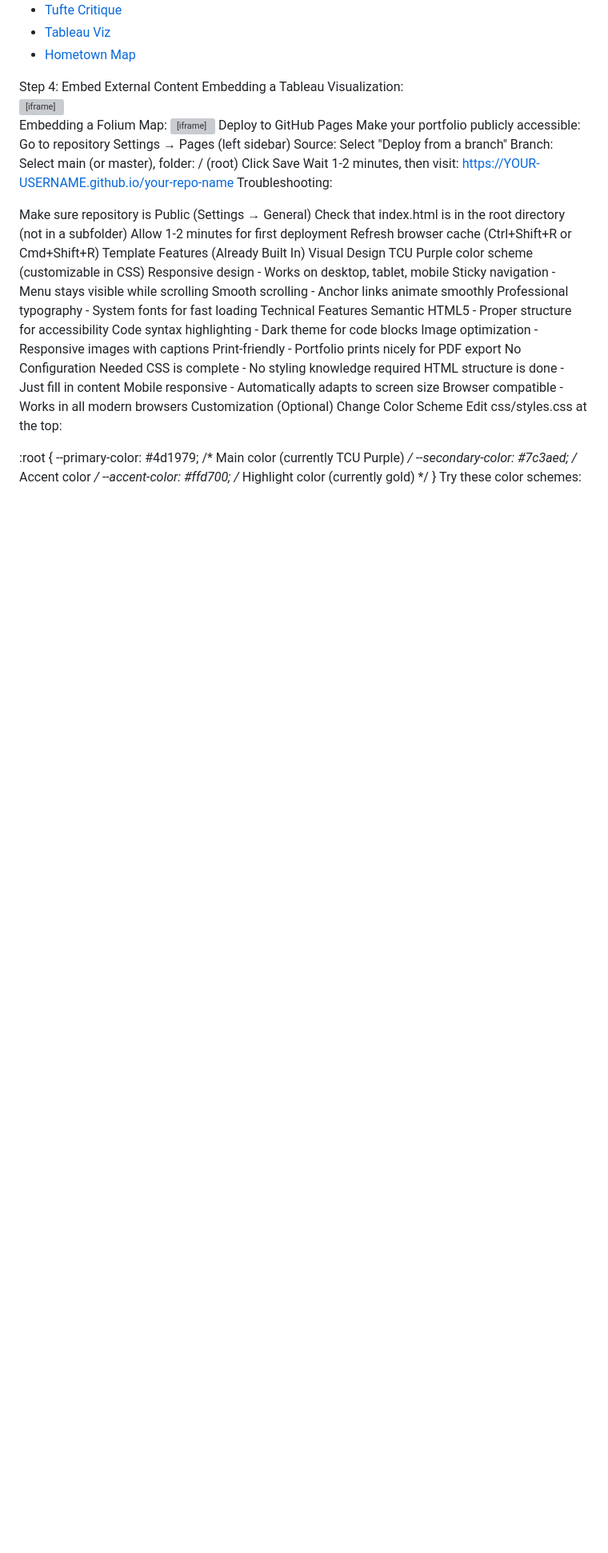
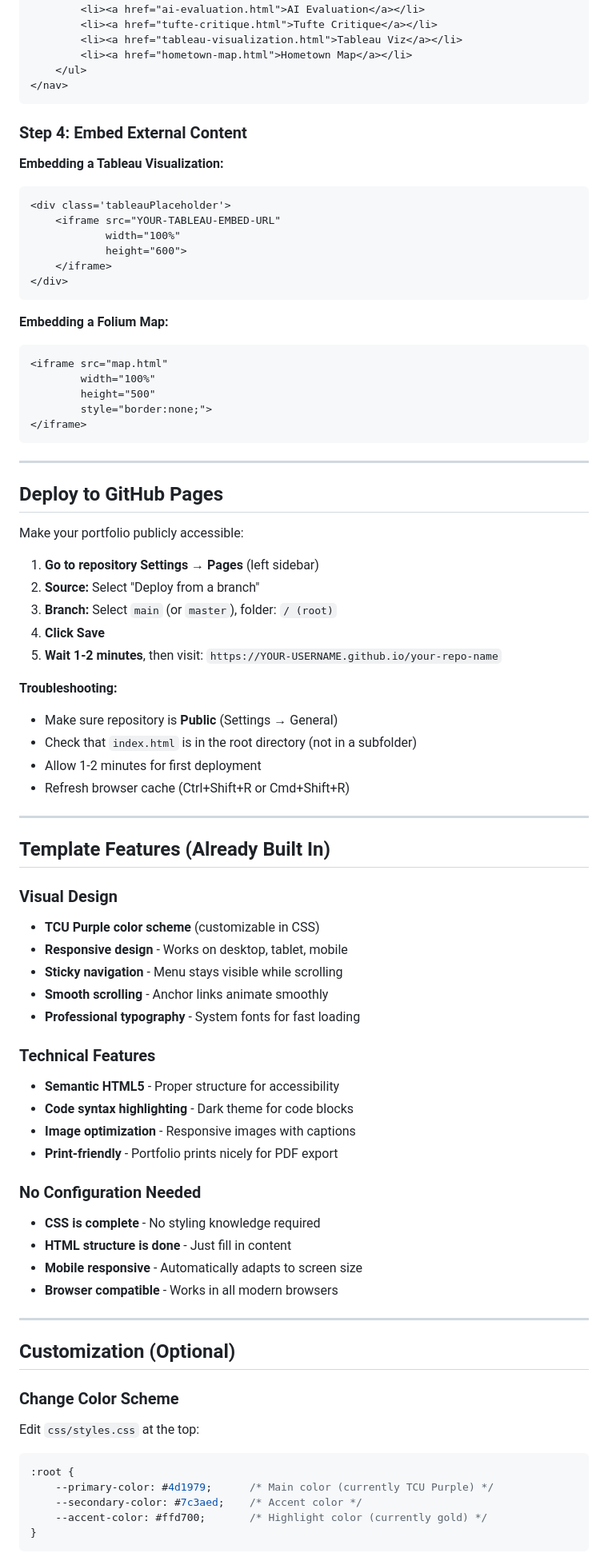
Before and after one commit to Ailicec-valdez/DCDA40833-portfolio, a Markdown page: README.md, the part around one of its changes. Shown at 80% size. Drawn GitHub-style; blank space fills up the shorter version; grey boxes are pictures that could not be loaded.

````diff
--- a/README.md
+++ b/README.md
@@ -120,60 +160,84 @@ Update the navigation on every page to include links to all your lab pages:
         <li><a href="hometown-map.html">Hometown Map</a></li>
     </ul>
 </nav>
-Step 4: Embed External Content
-Embedding a Tableau Visualization:
+```
 
+### Step 4: Embed External Content
+
+**Embedding a Tableau Visualization:**
+```html
 <div class='tableauPlaceholder'>
     <iframe src="YOUR-TABLEAU-EMBED-URL"
             width="100%"
             height="600">
     </iframe>
 </div>
-Embedding a Folium Map:
+```
 
+**Embedding a Folium Map:**
+```html
 <iframe src="map.html"
         width="100%"
         height="500"
         style="border:none;">
 </iframe>
-Deploy to GitHub Pages
+```
+
+---
+
+## Deploy to GitHub Pages
+
 Make your portfolio publicly accessible:
 
-Go to repository Settings → Pages (left sidebar)
-Source: Select "Deploy from a branch"
-Branch: Select main (or master), folder: / (root)
-Click Save
-Wait 1-2 minutes, then visit: https://YOUR-USERNAME.github.io/your-repo-name
-Troubleshooting:
+1. **Go to repository Settings → Pages** (left sidebar)
+2. **Source:** Select "Deploy from a branch"
+3. **Branch:** Select `main` (or `master`), folder: `/ (root)`
+4. **Click Save**
+5. **Wait 1-2 minutes**, then visit: `https://YOUR-USERNAME.github.io/your-repo-name`
 
-Make sure repository is Public (Settings → General)
-Check that index.html is in the root directory (not in a subfolder)
-Allow 1-2 minutes for first deployment
-Refresh browser cache (Ctrl+Shift+R or Cmd+Shift+R)
-Template Features (Already Built In)
-Visual Design
-TCU Purple color scheme (customizable in CSS)
-Responsive design - Works on desktop, tablet, mobile
-Sticky navigation - Menu stays visible while scrolling
-Smooth scrolling - Anchor links animate smoothly
-Professional typography - System fonts for fast loading
-Technical Features
-Semantic HTML5 - Proper structure for accessibility
-Code syntax highlighting - Dark theme for code blocks
-Image optimization - Responsive images with captions
-Print-friendly - Portfolio prints nicely for PDF export
-No Configuration Needed
-CSS is complete - No styling knowledge required
-HTML structure is done - Just fill in content
-Mobile responsive - Automatically adapts to screen size
-Browser compatible - Works in all modern browsers
-Customization (Optional)
-Change Color Scheme
-Edit css/styles.css at the top:
+**Troubleshooting:**
+- Make sure repository is **Public** (Settings → General)
+- Check that `index.html` is in the root directory (not in a subfolder)
+- Allow 1-2 minutes for first deployment
+- Refresh browser cache (Ctrl+Shift+R or Cmd+Shift+R)
 
+---
+
+## Template Features (Already Built In)
+
+### Visual Design
+- **TCU Purple color scheme** (customizable in CSS)
+- **Responsive design** - Works on desktop, tablet, mobile
+- **Sticky navigation** - Menu stays visible while scrolling
+- **Smooth scrolling** - Anchor links animate smoothly
+- **Professional typography** - System fonts for fast loading
+
+### Technical Features
+- **Semantic HTML5** - Proper structure for accessibility
+- **Code syntax highlighting** - Dark theme for code blocks
+- **Image optimization** - Responsive images with captions
+- **Print-friendly** - Portfolio prints nicely for PDF export
+
+### No Configuration Needed
+- **CSS is complete** - No styling knowledge required
+- **HTML structure is done** - Just fill in content
+- **Mobile responsive** - Automatically adapts to screen size
+- **Browser compatible** - Works in all modern browsers
+
+---
+
+## Customization (Optional)
+
+### Change Color Scheme
+
+Edit `css/styles.css` at the top:
+
+```css
 :root {
     --primary-color: #4d1979;      /* Main color (currently TCU Purple) */
     --secondary-color: #7c3aed;    /* Accent color */
     --accent-color: #ffd700;       /* Highlight color (currently gold) */
 }
+```
+
 Try these color schemes:
````
Also changed, not shown: other parts of README.md (+244 -157 lines).
